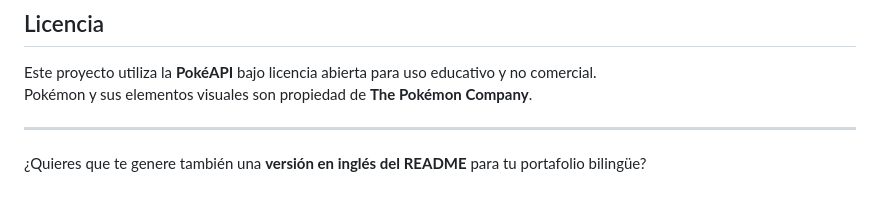
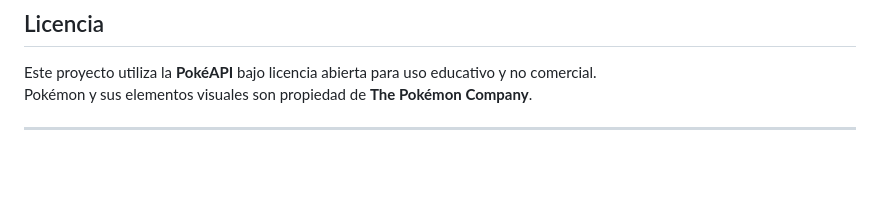
Before and after one commit to Pepejsc/API-Project, a Markdown page: README.md, the part around the change. GitHub-like rendering; blank space fills up the shorter version.

Commit message:
Remove English version request from README
Removed the request for generating an English version of the README.

```diff
--- a/README.md
+++ b/README.md
@@ -126,5 +126,3 @@ Este proyecto utiliza la **PokéAPI** bajo licencia abierta para uso educativo y
 Pokémon y sus elementos visuales son propiedad de **The Pokémon Company**.
 
 ---
-
-¿Quieres que te genere también una **versión en inglés del README** para tu portafolio bilingüe?
```
